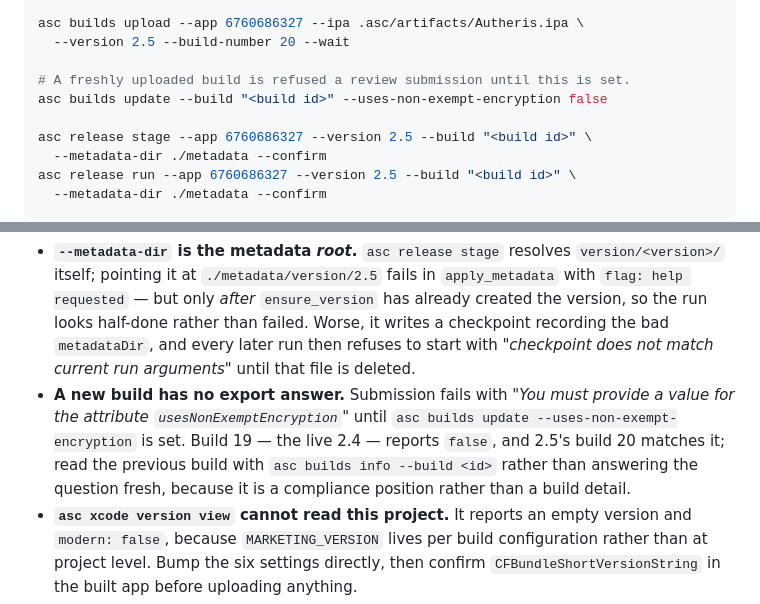
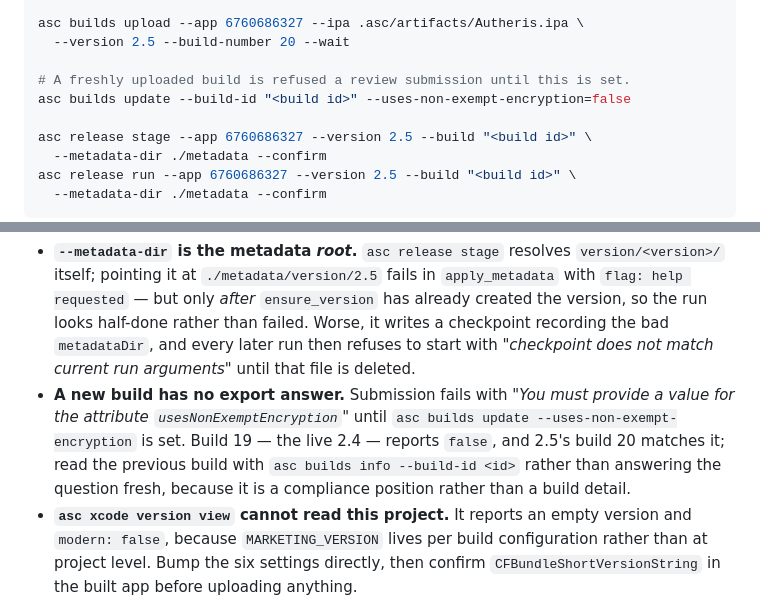
Before and after one commit to Nerdykidtech/Autheris, a Markdown page: docs/releasing.md, 2 parts joined by grey strips. Rendered like a GitHub page.

Commit message:
Releasing doc uses asc 5's --build-id flag

```diff
--- a/docs/releasing.md
+++ b/docs/releasing.md
@@ -23,7 +23,7 @@ asc builds upload --app 6760686327 --ipa .asc/artifacts/Autheris.ipa \
   --version 2.5 --build-number 20 --wait
 
 # A freshly uploaded build is refused a review submission until this is set.
-asc builds update --build "<build id>" --uses-non-exempt-encryption false
+asc builds update --build-id "<build id>" --uses-non-exempt-encryption=false
 
 asc release stage --app 6760686327 --version 2.5 --build "<build id>" \
   --metadata-dir ./metadata --confirm
@@ -36,7 +36,7 @@ asc release run --app 6760686327 --version 2.5 --build "<build id>" \
 Four of these steps fail quietly or confusingly:
 
 - **`--metadata-dir` is the metadata *root*.** `asc release stage` resolves `version/<version>/` itself; pointing it at `./metadata/version/2.5` fails in `apply_metadata` with `flag: help requested` — but only *after* `ensure_version` has already created the version, so the run looks half-done rather than failed. Worse, it writes a checkpoint recording the bad `metadataDir`, and every later run then refuses to start with *"checkpoint does not match current run arguments"* until that file is deleted.
-- **A new build has no export answer.** Submission fails with *"You must provide a value for the attribute `usesNonExemptEncryption`"* until `asc builds update --uses-non-exempt-encryption` is set. Build 19 — the live 2.4 — reports `false`, and 2.5's build 20 matches it; read the previous build with `asc builds info --build <id>` rather than answering the question fresh, because it is a compliance position rather than a build detail.
+- **A new build has no export answer.** Submission fails with *"You must provide a value for the attribute `usesNonExemptEncryption`"* until `asc builds update --uses-non-exempt-encryption` is set. Build 19 — the live 2.4 — reports `false`, and 2.5's build 20 matches it; read the previous build with `asc builds info --build-id <id>` rather than answering the question fresh, because it is a compliance position rather than a build detail.
 - **`asc xcode version view` cannot read this project.** It reports an empty version and `modern: false`, because `MARKETING_VERSION` lives per build configuration rather than at project level. Bump the six settings directly, then confirm `CFBundleShortVersionString` in the built app before uploading anything.
 - **A metadata push must be previewed.** `asc metadata push --app ... --version <v> --dir ./metadata --dry-run` lists exactly what will change. A release that only adds What's New should plan *adds and nothing else*; any `changes` or `deletes` means the local listing has drifted from the live one.
 
```
